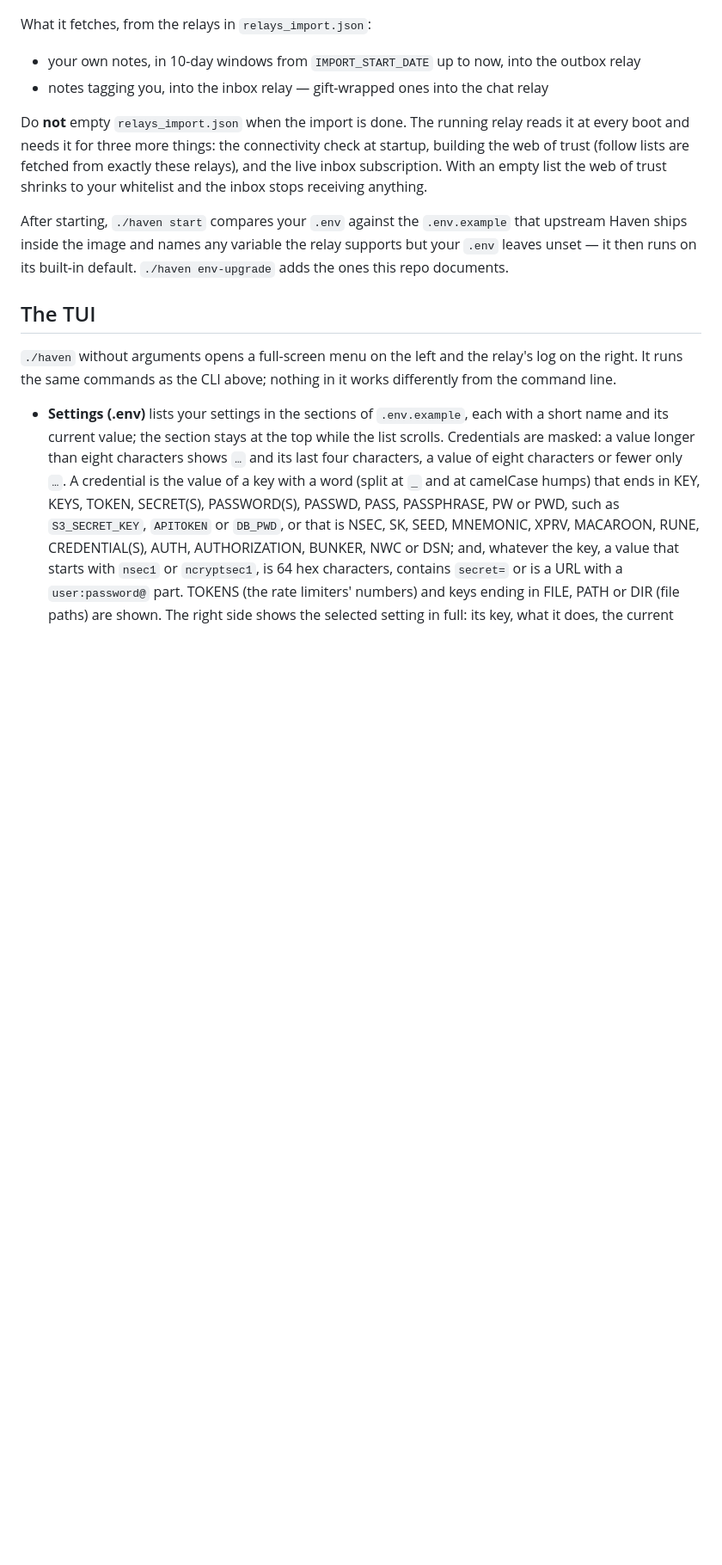
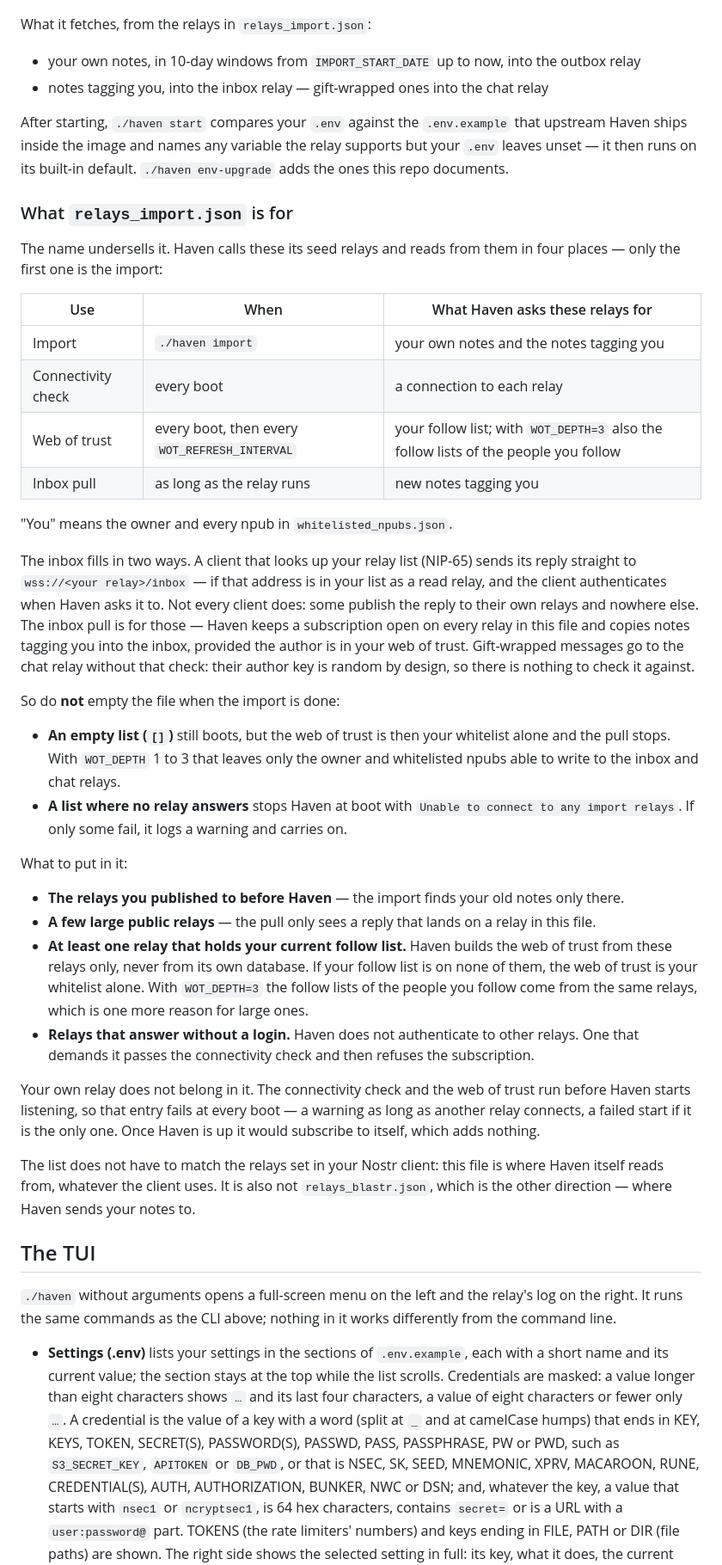
Before and after one commit to HolgerHatGarKeineNode/haven-docker, a Markdown page: README.md, the part around one of its changes. Shown at 86% size. Rendered like a GitHub page; blank space fills up the shorter version.

Commit message:
README: what relays_import.json is for and what to put in it
The file is Haven's seed relay list, not only the import source: it is
also used for the boot connectivity check, the web of trust and the live
inbox pull. The new section says so, names the effect of an empty or
unreachable list, and gives guidance on which relays to list. Refs #17.

Co-Authored-By: Claude Fable 5.2 <noreply@anthropic.com>

```diff
--- a/README.md
+++ b/README.md
@@ -296,16 +296,67 @@ What it fetches, from the relays in `relays_import.json`:
 - your own notes, in 10-day windows from `IMPORT_START_DATE` up to now, into the outbox relay
 - notes tagging you, into the inbox relay — gift-wrapped ones into the chat relay
 
-Do **not** empty `relays_import.json` when the import is done. The running relay
-reads it at every boot and needs it for three more things: the connectivity check
-at startup, building the web of trust (follow lists are fetched from exactly
-these relays), and the live inbox subscription. With an empty list the web of
-trust shrinks to your whitelist and the inbox stops receiving anything.
-
 After starting, `./haven start` compares your `.env` against the `.env.example`
 that upstream Haven ships inside the image and names any variable the relay
 supports but your `.env` leaves unset — it then runs on its built-in default.
 `./haven env-upgrade` adds the ones this repo documents.
+
+### What `relays_import.json` is for
+
+The name undersells it. Haven calls these its seed relays and reads from them in
+four places — only the first one is the import:
+
+| Use | When | What Haven asks these relays for |
+|---|---|---|
+| Import | `./haven import` | your own notes and the notes tagging you |
+| Connectivity check | every boot | a connection to each relay |
+| Web of trust | every boot, then every `WOT_REFRESH_INTERVAL` | your follow list; with `WOT_DEPTH=3` also the follow lists of the people you follow |
+| Inbox pull | as long as the relay runs | new notes tagging you |
+
+"You" means the owner and every npub in `whitelisted_npubs.json`.
+
+The inbox fills in two ways. A client that looks up your relay list (NIP-65)
+sends its reply straight to `wss://<your relay>/inbox` — if that address is in
+your list as a read relay, and the client authenticates when Haven asks it to.
+Not every client does: some publish the reply to their own relays and nowhere
+else. The inbox pull is for those — Haven keeps a subscription open on every
+relay in this file and copies notes tagging you into the inbox, provided the
+author is in your web of trust. Gift-wrapped messages go to the chat relay
+without that check: their author key is random by design, so there is nothing
+to check it against.
+
+So do **not** empty the file when the import is done:
+
+- **An empty list (`[]`)** still boots, but the web of trust is then your
+  whitelist alone and the pull stops. With `WOT_DEPTH` 1 to 3 that leaves only
+  the owner and whitelisted npubs able to write to the inbox and chat relays.
+- **A list where no relay answers** stops Haven at boot with `Unable to connect
+  to any import relays`. If only some fail, it logs a warning and carries on.
+
+What to put in it:
+
+- **The relays you published to before Haven** — the import finds your old notes
+  only there.
+- **A few large public relays** — the pull only sees a reply that lands on a
+  relay in this file.
+- **At least one relay that holds your current follow list.** Haven builds the
+  web of trust from these relays only, never from its own database. If your
+  follow list is on none of them, the web of trust is your whitelist alone.
+  With `WOT_DEPTH=3` the follow lists of the people you follow come from the
+  same relays, which is one more reason for large ones.
+- **Relays that answer without a login.** Haven does not authenticate to other
+  relays. One that demands it passes the connectivity check and then refuses
+  the subscription.
+
+Your own relay does not belong in it. The connectivity check and the web of
+trust run before Haven starts listening, so that entry fails at every boot — a
+warning as long as another relay connects, a failed start if it is the only
+one. Once Haven is up it would subscribe to itself, which adds nothing.
+
+The list does not have to match the relays set in your Nostr client: this file
+is where Haven itself reads from, whatever the client uses. It is also not
+`relays_blastr.json`, which is the other direction — where Haven sends your
+notes to.
 
 ## The TUI
 
```
Also changed, not shown: other parts of README.md (+1 -1 lines).
